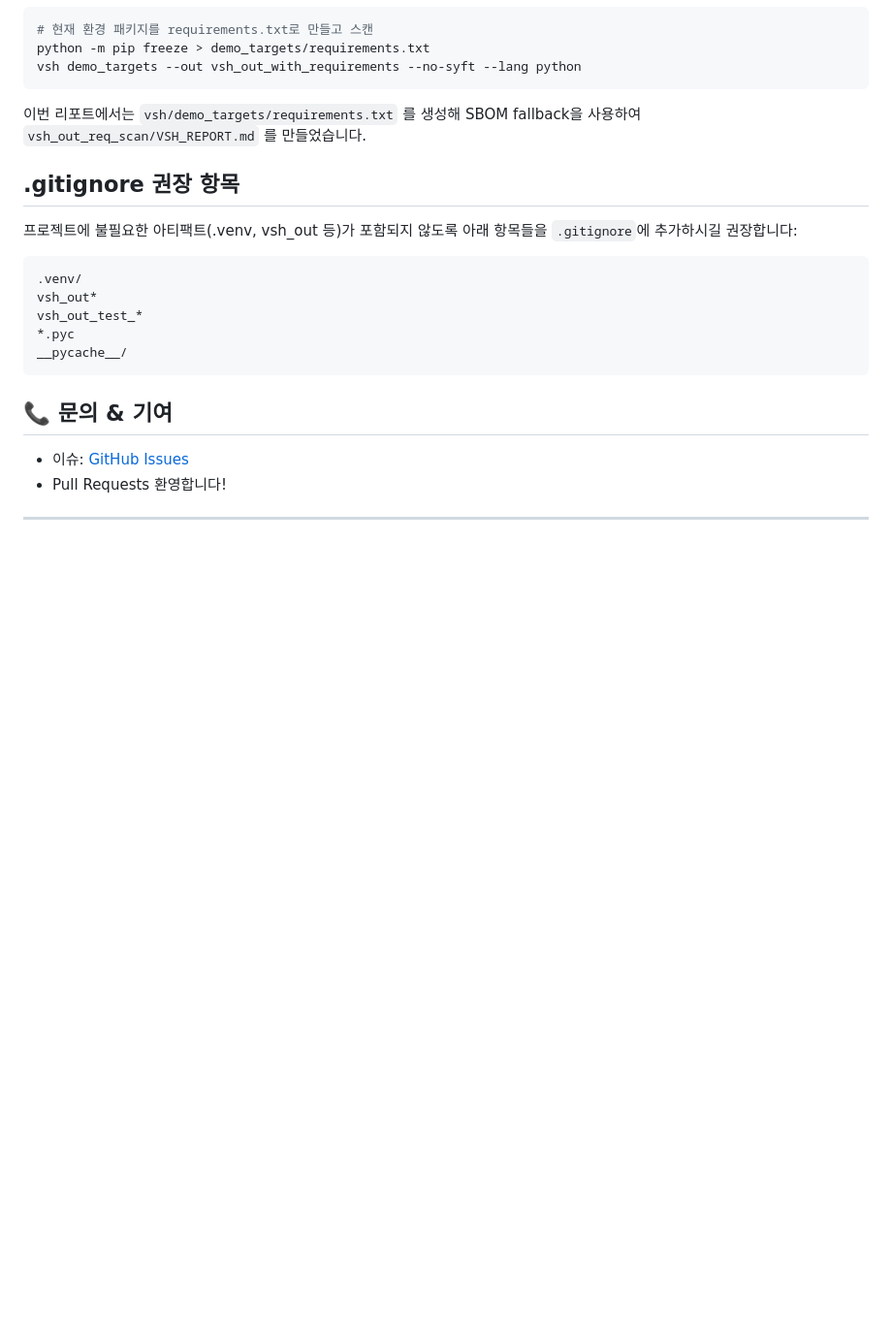
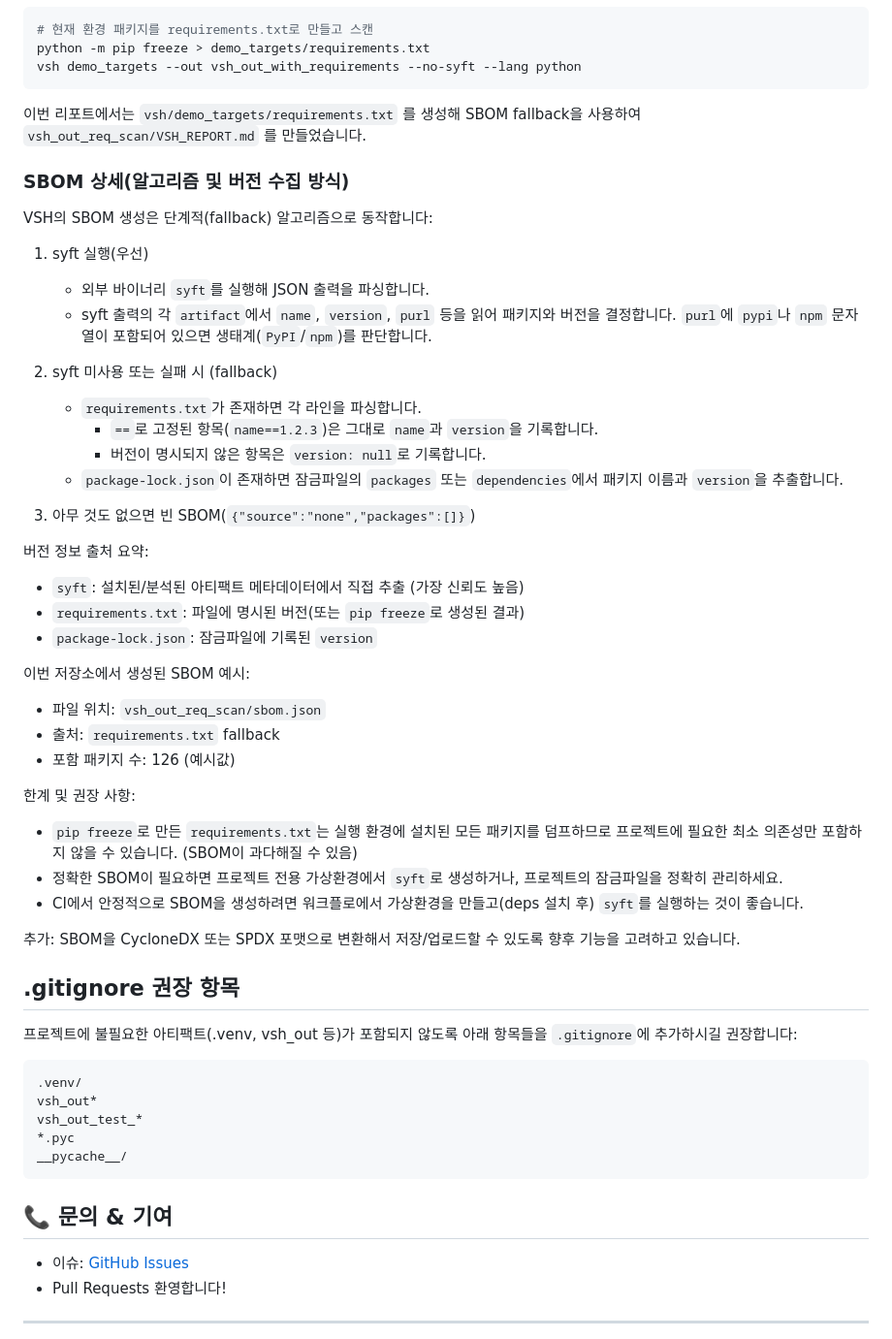
Before and after one commit to rasasoe/VSH, a Markdown page: README.md, the part around the change. Shown at 97% size. GitHub-like rendering; blank space fills up the shorter version.

Commit message:
docs: document SBOM algorithm, file location, and recommendations

```diff
--- a/README.md
+++ b/README.md
@@ -333,6 +333,39 @@ vsh demo_targets --out vsh_out_with_requirements --no-syft --lang python
 
 이번 리포트에서는 `vsh/demo_targets/requirements.txt` 를 생성해 SBOM fallback을 사용하여 `vsh_out_req_scan/VSH_REPORT.md` 를 만들었습니다.
 
+### SBOM 상세(알고리즘 및 버전 수집 방식)
+
+VSH의 SBOM 생성은 단계적(fallback) 알고리즘으로 동작합니다:
+
+1. syft 실행(우선)
+   - 외부 바이너리 `syft`를 실행해 JSON 출력을 파싱합니다.
+   - syft 출력의 각 `artifact`에서 `name`, `version`, `purl` 등을 읽어 패키지와 버전을 결정합니다. `purl`에 `pypi`나 `npm` 문자열이 포함되어 있으면 생태계(`PyPI`/`npm`)를 판단합니다.
+
+2. syft 미사용 또는 실패 시 (fallback)
+   - `requirements.txt`가 존재하면 각 라인을 파싱합니다.
+     - `==`로 고정된 항목(`name==1.2.3`)은 그대로 `name`과 `version`을 기록합니다.
+     - 버전이 명시되지 않은 항목은 `version: null`로 기록합니다.
+   - `package-lock.json`이 존재하면 잠금파일의 `packages` 또는 `dependencies`에서 패키지 이름과 `version`을 추출합니다.
+
+3. 아무 것도 없으면 빈 SBOM(`{"source":"none","packages":[]}`)
+
+버전 정보 출처 요약:
+- `syft`: 설치된/분석된 아티팩트 메타데이터에서 직접 추출 (가장 신뢰도 높음)
+- `requirements.txt`: 파일에 명시된 버전(또는 `pip freeze`로 생성된 결과)
+- `package-lock.json`: 잠금파일에 기록된 `version`
+
+이번 저장소에서 생성된 SBOM 예시:
+- 파일 위치: `vsh_out_req_scan/sbom.json`
+- 출처: `requirements.txt` fallback
+- 포함 패키지 수: 126 (예시값)
+
+한계 및 권장 사항:
+- `pip freeze`로 만든 `requirements.txt`는 실행 환경에 설치된 모든 패키지를 덤프하므로 프로젝트에 필요한 최소 의존성만 포함하지 않을 수 있습니다. (SBOM이 과다해질 수 있음)
+- 정확한 SBOM이 필요하면 프로젝트 전용 가상환경에서 `syft`로 생성하거나, 프로젝트의 잠금파일을 정확히 관리하세요.
+- CI에서 안정적으로 SBOM을 생성하려면 워크플로에서 가상환경을 만들고(deps 설치 후) `syft`를 실행하는 것이 좋습니다.
+
+추가: SBOM을 CycloneDX 또는 SPDX 포맷으로 변환해서 저장/업로드할 수 있도록 향후 기능을 고려하고 있습니다.
+
 ## .gitignore 권장 항목
 
 프로젝트에 불필요한 아티팩트(.venv, vsh_out 등)가 포함되지 않도록 아래 항목들을 `.gitignore`에 추가하시길 권장합니다:
```
